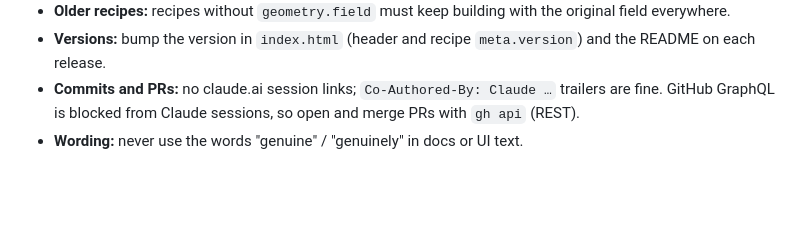
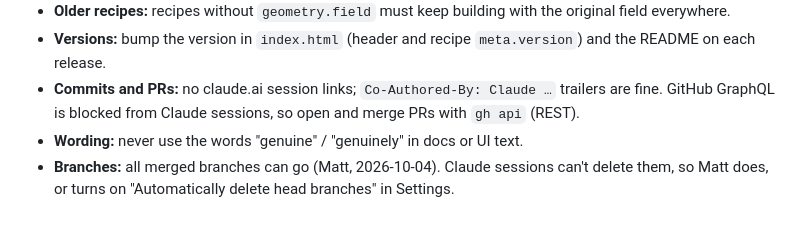
Before and after one commit to mshomper/f13ld.foam, a Markdown page: docs/NEXT_STEPS.md, the part around the change. Drawn GitHub-style; blank space fills up the shorter version.

Commit message:
docs: branch housekeeping note
Co-Authored-By: Claude Opus 5.5 <noreply@anthropic.com>

```diff
--- a/docs/NEXT_STEPS.md
+++ b/docs/NEXT_STEPS.md
@@ -54,3 +54,4 @@ Mesh's own follow-ups are in its `docs/SESSION_RECAP_2026-10-04.md`. Two of them
 - **Versions:** bump the version in `index.html` (header and recipe `meta.version`) and the README on each release.
 - **Commits and PRs:** no claude.ai session links; `Co-Authored-By: Claude …` trailers are fine. GitHub GraphQL is blocked from Claude sessions, so open and merge PRs with `gh api` (REST).
 - **Wording:** never use the words "genuine" / "genuinely" in docs or UI text.
+- **Branches:** all merged branches can go (Matt, 2026-10-04). Claude sessions can't delete them, so Matt does, or turns on "Automatically delete head branches" in Settings.
```
